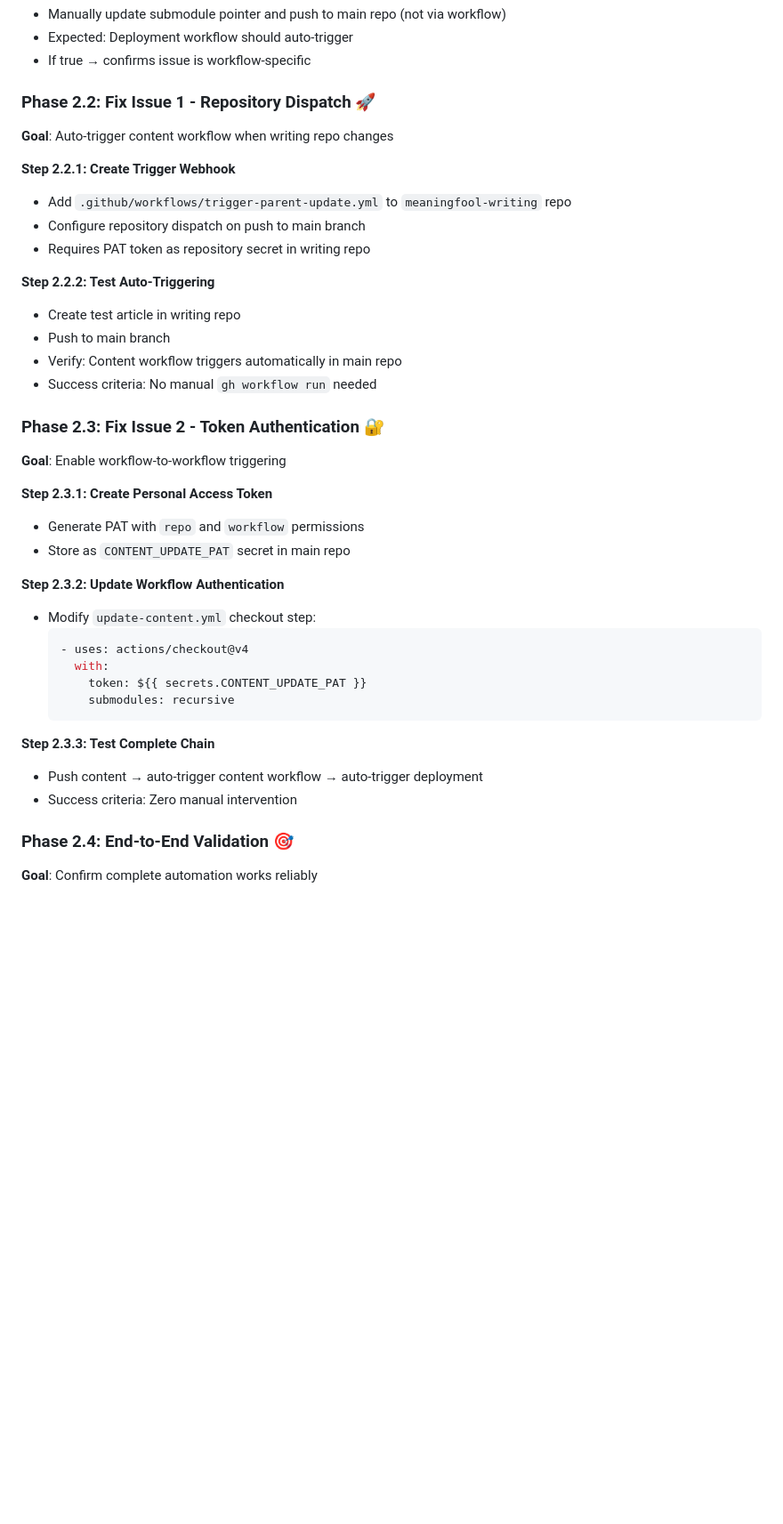
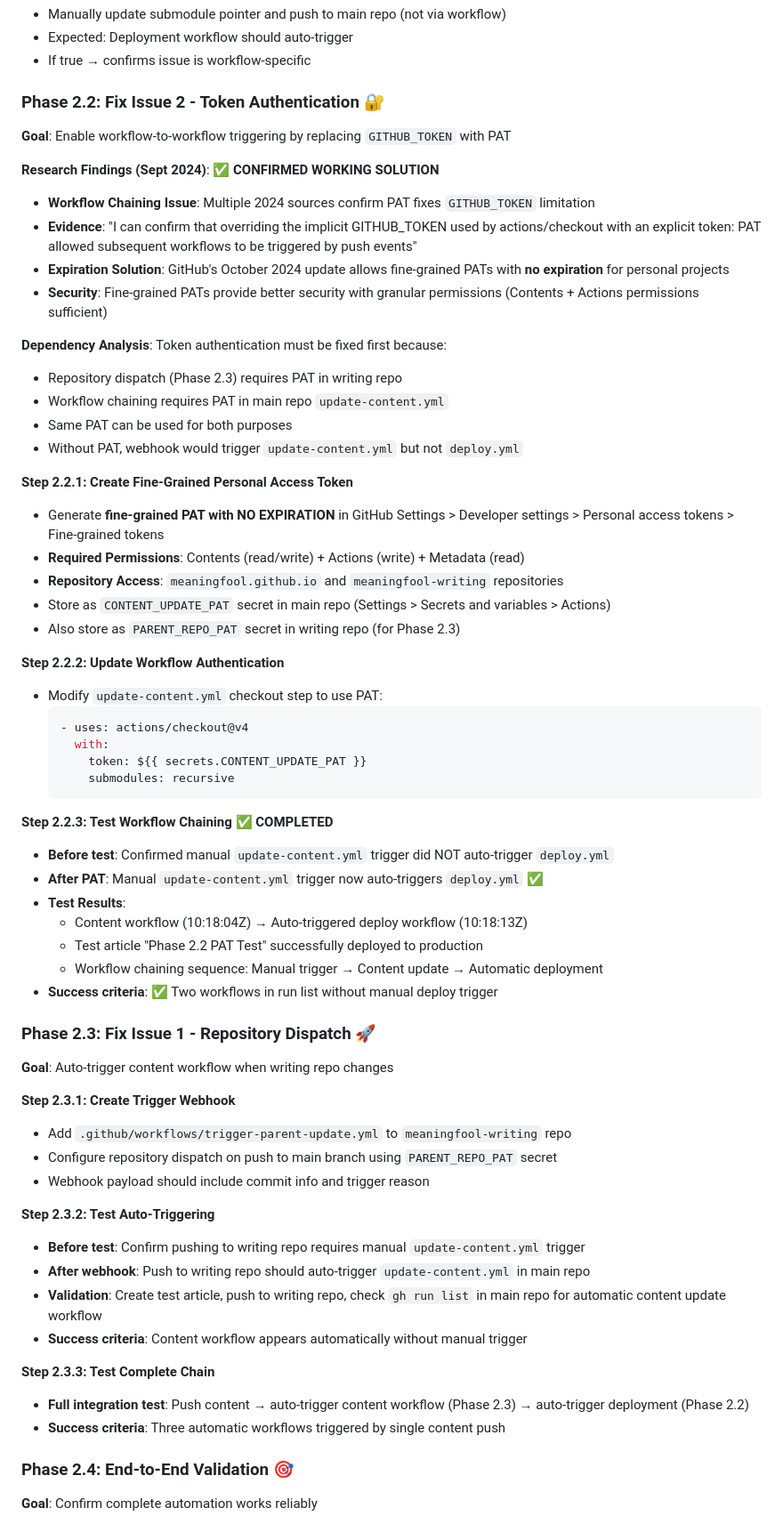
Before and after one commit to meaningfool/meaningfool.github.io, a Markdown page: SUBMODULE_RESTORATION_LOG.md, the part around one of its changes. Shown at 89% size. Drawn GitHub-style; blank space fills up the shorter version.

````diff
--- a/SUBMODULE_RESTORATION_LOG.md
+++ b/SUBMODULE_RESTORATION_LOG.md
@@ -70,29 +71,30 @@
 - Expected: Deployment workflow should auto-trigger
 - If true → confirms issue is workflow-specific
 
-### Phase 2.2: Fix Issue 1 - Repository Dispatch 🚀
-**Goal**: Auto-trigger content workflow when writing repo changes
+### Phase 2.2: Fix Issue 2 - Token Authentication 🔐
+**Goal**: Enable workflow-to-workflow triggering by replacing `GITHUB_TOKEN` with PAT
 
-**Step 2.2.1: Create Trigger Webhook**
-- Add `.github/workflows/trigger-parent-update.yml` to `meaningfool-writing` repo
-- Configure repository dispatch on push to main branch
-- Requires PAT token as repository secret in writing repo
+**Research Findings (Sept 2024)**: ✅ **CONFIRMED WORKING SOLUTION**
+- **Workflow Chaining Issue**: Multiple 2024 sources confirm PAT fixes `GITHUB_TOKEN` limitation
+- **Evidence**: "I can confirm that overriding the implicit GITHUB_TOKEN used by actions/checkout with an explicit token: PAT allowed subsequent workflows to be triggered by push events"
+- **Expiration Solution**: GitHub's October 2024 update allows fine-grained PATs with **no expiration** for personal projects
+- **Security**: Fine-grained PATs provide better security with granular permissions (Contents + Actions permissions sufficient)
 
-**Step 2.2.2: Test Auto-Triggering**
-- Create test article in writing repo
-- Push to main branch
-- Verify: Content workflow triggers automatically in main repo
-- Success criteria: No manual `gh workflow run` needed
+**Dependency Analysis**: Token authentication must be fixed first because:
+- Repository dispatch (Phase 2.3) requires PAT in writing repo
+- Workflow chaining requires PAT in main repo `update-content.yml`
+- Same PAT can be used for both purposes
+- Without PAT, webhook would trigger `update-content.yml` but not `deploy.yml`
 
-### Phase 2.3: Fix Issue 2 - Token Authentication 🔐
-**Goal**: Enable workflow-to-workflow triggering
+**Step 2.2.1: Create Fine-Grained Personal Access Token**
+- Generate **fine-grained PAT with NO EXPIRATION** in GitHub Settings > Developer settings > Personal access tokens > Fine-grained tokens
+- **Required Permissions**: Contents (read/write) + Actions (write) + Metadata (read)
+- **Repository Access**: `meaningfool.github.io` and `meaningfool-writing` repositories
+- Store as `CONTENT_UPDATE_PAT` secret in main repo (Settings > Secrets and variables > Actions)
+- Also store as `PARENT_REPO_PAT` secret in writing repo (for Phase 2.3)
 
-**Step 2.3.1: Create Personal Access Token**
-- Generate PAT with `repo` and `workflow` permissions
-- Store as `CONTENT_UPDATE_PAT` secret in main repo
-
-**Step 2.3.2: Update Workflow Authentication**
-- Modify `update-content.yml` checkout step:
+**Step 2.2.2: Update Workflow Authentication**
+- Modify `update-content.yml` checkout step to use PAT:
   ```yaml
   - uses: actions/checkout@v4
     with:
@@ -100,9 +102,32 @@
       submodules: recursive
   ```
 
+**Step 2.2.3: Test Workflow Chaining** ✅ **COMPLETED**
+- **Before test**: Confirmed manual `update-content.yml` trigger did NOT auto-trigger `deploy.yml`
+- **After PAT**: Manual `update-content.yml` trigger now auto-triggers `deploy.yml` ✅
+- **Test Results**:
+  - Content workflow (10:18:04Z) → Auto-triggered deploy workflow (10:18:13Z)
+  - Test article "Phase 2.2 PAT Test" successfully deployed to production
+  - Workflow chaining sequence: Manual trigger → Content update → Automatic deployment
+- **Success criteria**: ✅ Two workflows in run list without manual deploy trigger
+
+### Phase 2.3: Fix Issue 1 - Repository Dispatch 🚀
+**Goal**: Auto-trigger content workflow when writing repo changes
+
+**Step 2.3.1: Create Trigger Webhook**
+- Add `.github/workflows/trigger-parent-update.yml` to `meaningfool-writing` repo
+- Configure repository dispatch on push to main branch using `PARENT_REPO_PAT` secret
+- Webhook payload should include commit info and trigger reason
+
+**Step 2.3.2: Test Auto-Triggering**
+- **Before test**: Confirm pushing to writing repo requires manual `update-content.yml` trigger
+- **After webhook**: Push to writing repo should auto-trigger `update-content.yml` in main repo
+- **Validation**: Create test article, push to writing repo, check `gh run list` in main repo for automatic content update workflow
+- **Success criteria**: Content workflow appears automatically without manual trigger
+
 **Step 2.3.3: Test Complete Chain**
-- Push content → auto-trigger content workflow → auto-trigger deployment
-- Success criteria: Zero manual intervention
+- **Full integration test**: Push content → auto-trigger content workflow (Phase 2.3) → auto-trigger deployment (Phase 2.2)
+- **Success criteria**: Three automatic workflows triggered by single content push
 
 ### Phase 2.4: End-to-End Validation 🎯
 **Goal**: Confirm complete automation works reliably
````
Also changed, not shown: other parts of SUBMODULE_RESTORATION_LOG.md (+30 -18 lines).
